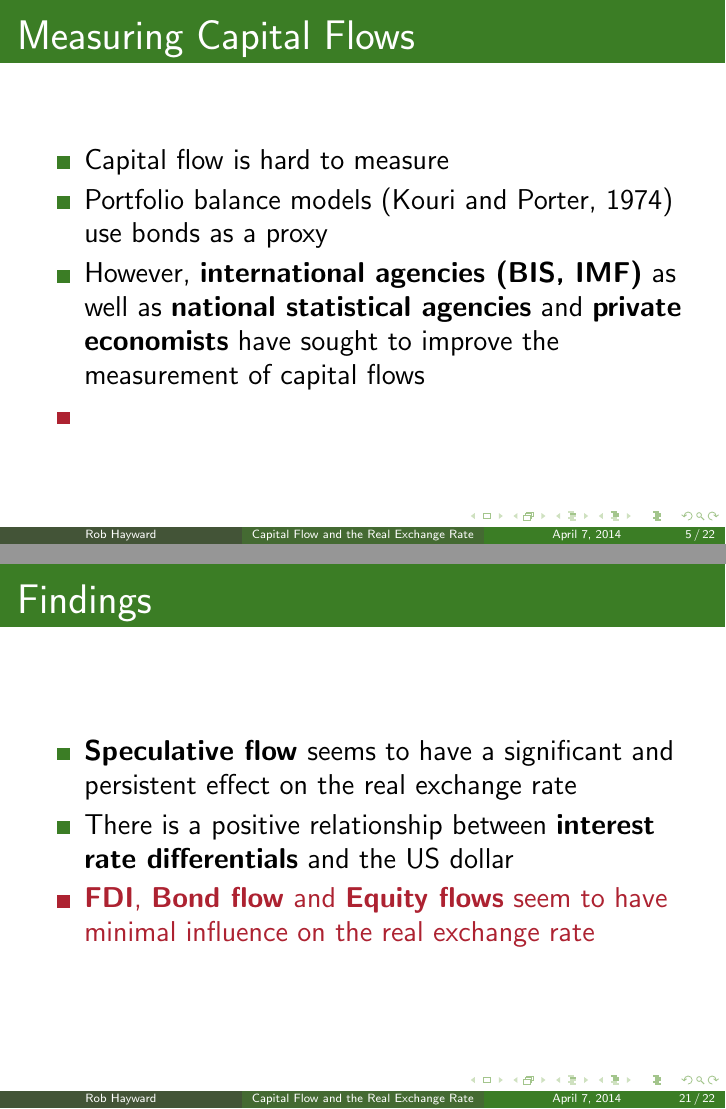
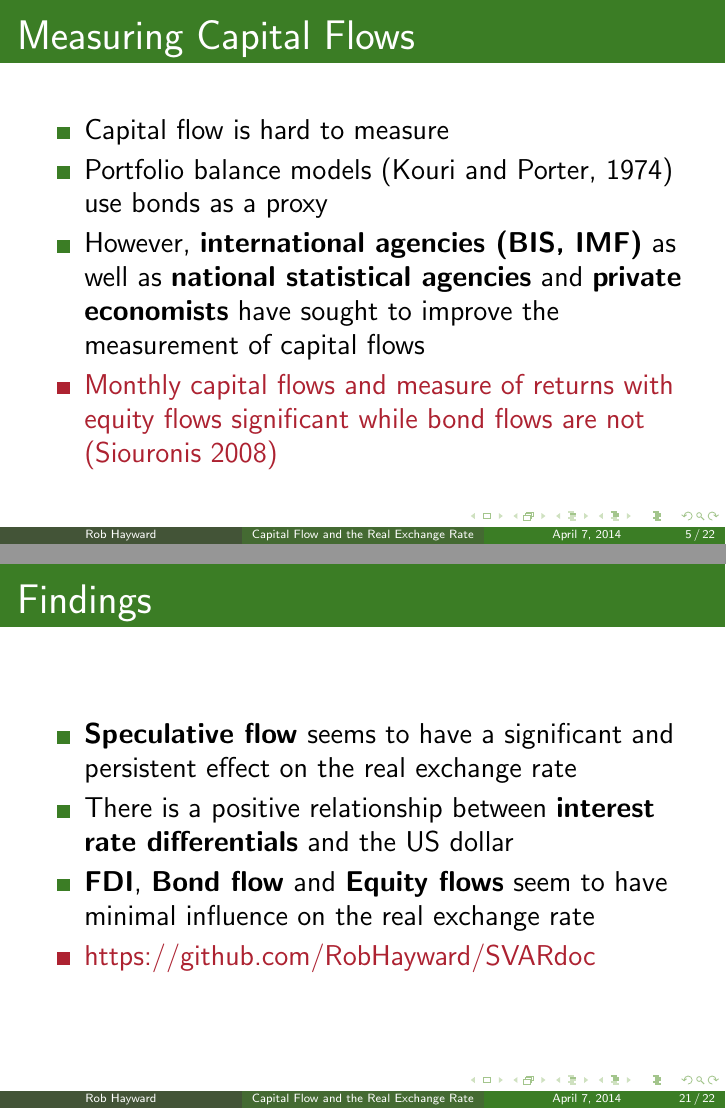
Before and after one commit to RobHayward/SVARdoc, LaTeX slides (LaureatePresent/Present.tex): pages 14 and 44 of 45 before the commit and pages 14 and 45 of 46 after it, joined at a grey line. Compiled offline with pdfLaTeX.

Commit message:
Updaed some componets.  Included Siourounis and a link to github.

```diff
--- a/LaureatePresent/Present.tex
+++ b/LaureatePresent/Present.tex
@@ -57,7 +57,7 @@
 \item Capital flow is hard to measure
 \item Portfolio balance models (Kouri and Porter, 1974) use bonds as a proxy
 \item However, \textbf{international agencies (BIS, IMF)} as well as \textbf {national statistical agencies} and \textbf{private economists} have sought to improve the measurement of capital flows
-\item
+\item Monthly capital flows and measure of returns with equity flows significant while bond flows are not (Siouronis 2008)
 \end{itemize}
 \end{frame}
 
@@ -205,6 +205,7 @@ For n periods
 \item \textbf{Speculative flow} seems to have a significant and persistent effect on the real exchange rate
 \item There is a positive relationship between \textbf{interest rate differentials} and the US dollar
 \item \textbf{FDI}, \textbf{Bond flow} and \textbf{Equity flows} seem to have minimal influence on the real exchange rate
+\item \href{https://github.com/RobHayward/SVARdoc}{https://github.com/RobHayward/SVARdoc}
 \end{itemize}
 \end{frame}
 
```
Also changed, not shown: LaureatePresent/Present.pdf, LaureatePresent/Present.tex (1 more changed lines), 3 other files.
